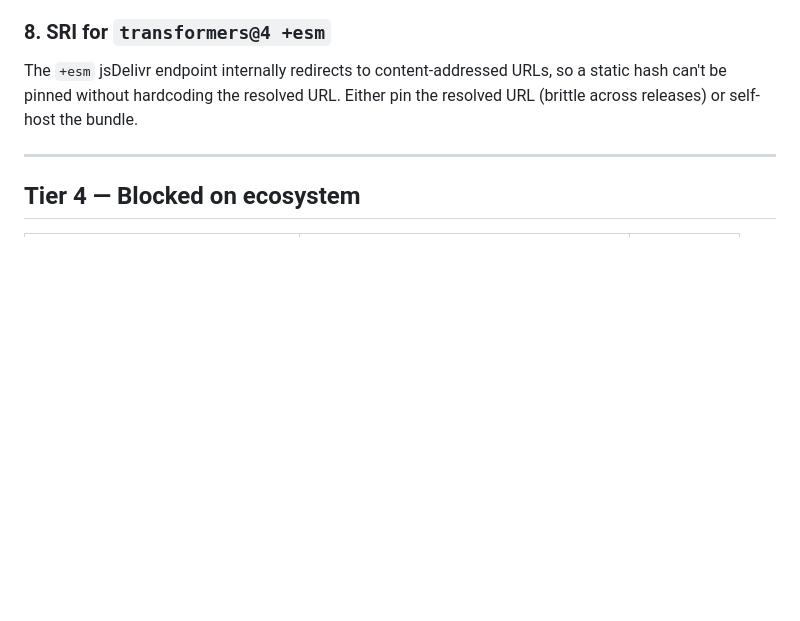
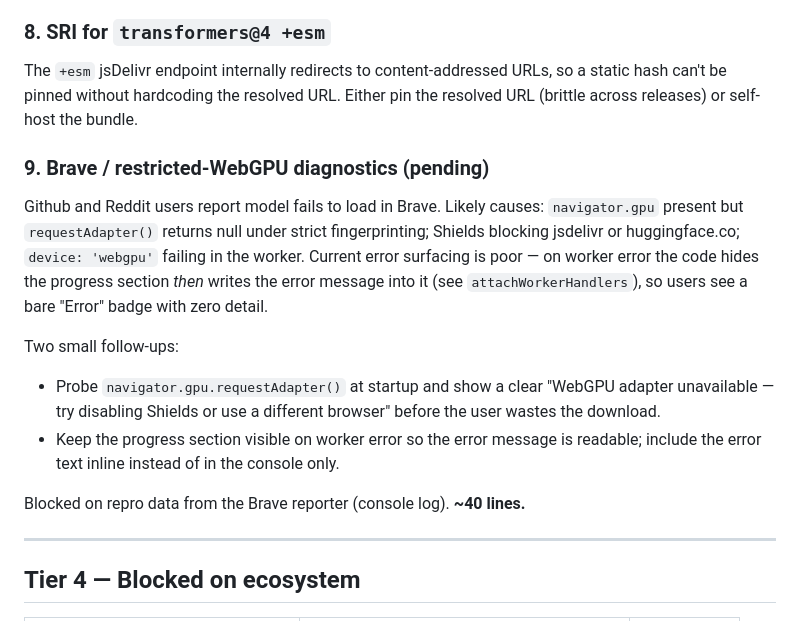
Before and after one commit to NakliTechie/LocalMind, a Markdown page: ROADMAP.md, the part around the change. Drawn GitHub-style; blank space fills up the shorter version.

Commit message:
Note Brave / restricted-WebGPU diagnostics as Tier 3 #9 (pending)
Co-Authored-By: Claude Opus 4.7 (1M context) <noreply@anthropic.com>

```diff
--- a/ROADMAP.md
+++ b/ROADMAP.md
@@ -124,6 +124,15 @@ The worker hardcodes `Gemma4ForConditionalGeneration`. To support other multimod
 ### 8. SRI for `transformers@4 +esm`
 The `+esm` jsDelivr endpoint internally redirects to content-addressed URLs, so a static hash can't be pinned without hardcoding the resolved URL. Either pin the resolved URL (brittle across releases) or self-host the bundle.
 
+### 9. Brave / restricted-WebGPU diagnostics (pending)
+Github and Reddit users report model fails to load in Brave. Likely causes: `navigator.gpu` present but `requestAdapter()` returns null under strict fingerprinting; Shields blocking jsdelivr or huggingface.co; `device: 'webgpu'` failing in the worker. Current error surfacing is poor — on worker error the code hides the progress section *then* writes the error message into it (see `attachWorkerHandlers`), so users see a bare "Error" badge with zero detail.
+
+Two small follow-ups:
+- Probe `navigator.gpu.requestAdapter()` at startup and show a clear "WebGPU adapter unavailable — try disabling Shields or use a different browser" before the user wastes the download.
+- Keep the progress section visible on worker error so the error message is readable; include the error text inline instead of in the console only.
+
+Blocked on repro data from the Brave reporter (console log). **~40 lines.**
+
 ---
 
 ## Tier 4 — Blocked on ecosystem
```
